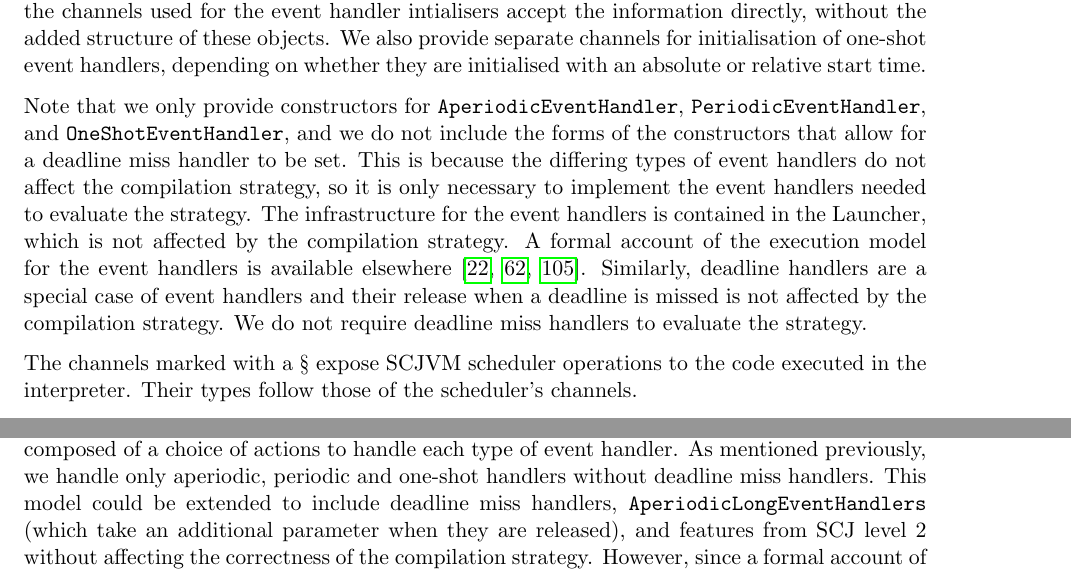
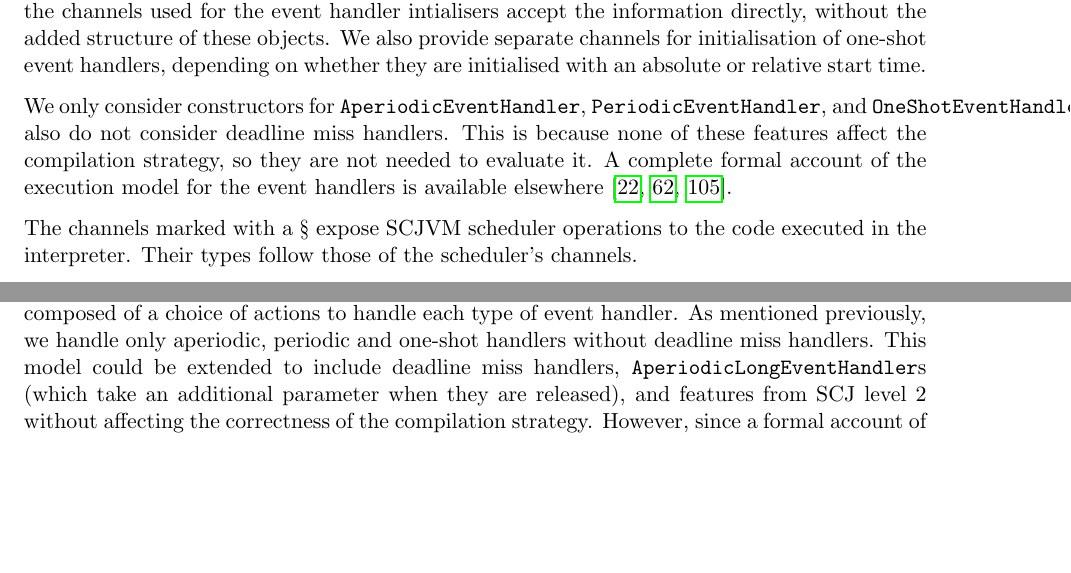
Before and after one commit to jameseb7/PhD, a LaTeX thesis (Thesis/draftthesis.tex, which reads Thesis/cee.tex): two parts of pages 42 and 50 of 301, joined at a grey line, cut so that both start at the same text, the shorter picture padded with empty space. Compiled offline with pdfLaTeX; a LaTeX package or settings file that is missing is left out.

Commit message:
Make changes according to Ana's comments

```diff
--- a/Thesis/cee.tex
+++ b/Thesis/cee.tex
@@ -391,21 +391,22 @@ We also provide separate channels for initialisation of one-shot event
 handlers, depending on whether they are initialised with an absolute
 or relative start time.
 
-Note that we only provide constructors for
-\texttt{AperiodicEventHandler}, \texttt{PeriodicEventHandler}, and
-\texttt{OneShotEventHandler}, and we do not include the forms of the
-constructors that allow for a deadline miss handler to be set.
-This is because the differing types of event handlers do not affect
-the compilation strategy, so it is only necessary to implement the
-event handlers needed to evaluate the strategy.
-The infrastructure for the event handlers is contained in the
-Launcher, which is not affected by the compilation strategy.
-A formal account of the execution model for the event handlers is
-available elsewhere~\cite{cavalcanti2013, luckcuck2016, zeyda2011}.
-Similarly, deadline handlers are a special case of event handlers and
-their release when a deadline is missed is not affected by the
-compilation strategy.
-We do not require deadline miss handlers to evaluate the strategy.
+We only consider constructors for \texttt{AperiodicEventHandler},
+\texttt{PeriodicEventHandler}, and \texttt{OneShotEventHandler}.% , and
+% we do not include the forms of the constructors that allow for a
+% deadline miss handler to be set.
+We also do not consider deadline miss handlers.
+This is because none of these features affect the compilation
+strategy, so they are not needed to evaluate it.
+% The infrastructure for the event handlers is contained in the
+% Launcher, which is not affected by the compilation strategy.
+A complete formal account of the execution model for the event
+handlers is available elsewhere~\cite{cavalcanti2013, luckcuck2016,
+  zeyda2011}.
+% Similarly, deadline handlers are a special case of event handlers and
+% their release when a deadline is missed is not affected by the
+% compilation strategy.
+% We do not require deadline miss handlers to evaluate the strategy.
 
 The channels marked with a \S{} expose SCJVM scheduler operations to
 the code executed in the interpreter.
@@ -980,14 +981,13 @@ handle each type of event handler.
 As mentioned previously, we handle only aperiodic, periodic and
 one-shot handlers without deadline miss handlers.
 This model could be extended to include deadline miss handlers,
-\texttt{AperiodicLongEventHandlers} (which take an additional
+\texttt{AperiodicLongEventHandler}s (which take an additional
 parameter when they are released), and features from SCJ level 2
 without affecting the correctness of the compilation strategy.
 However, since a formal account of those features already
 exists~\cite{cavalcanti2013, luckcuck2016, zeyda2011}, we include in
 our model only those features necessary to support evaluation of the
 compilation strategy.
-
 
 As an example of such an action, we present the
 $OneShotEventHandlerRel$ action, which models the execution of a
```
